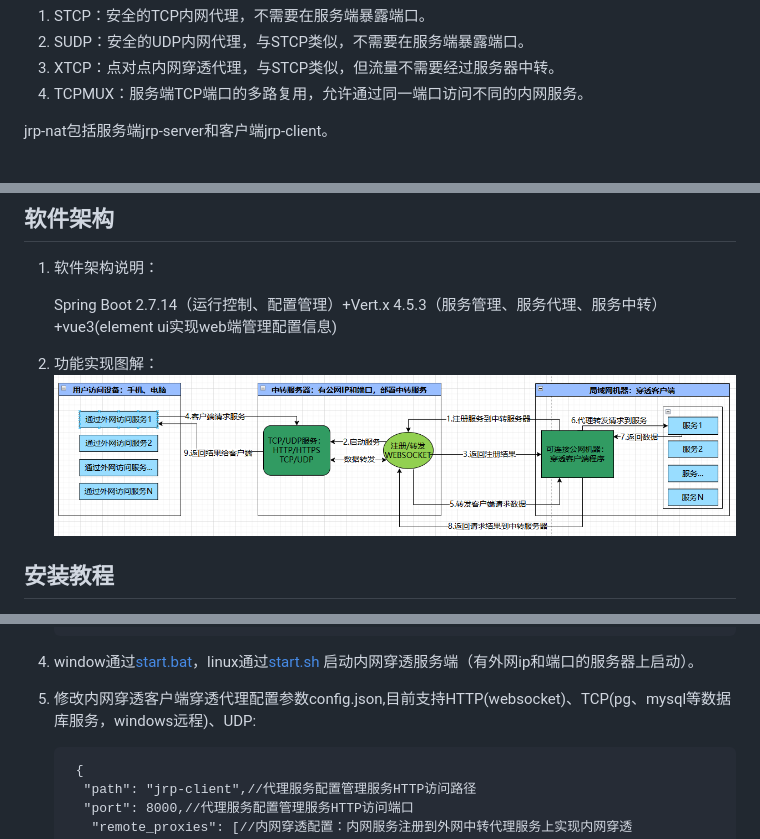
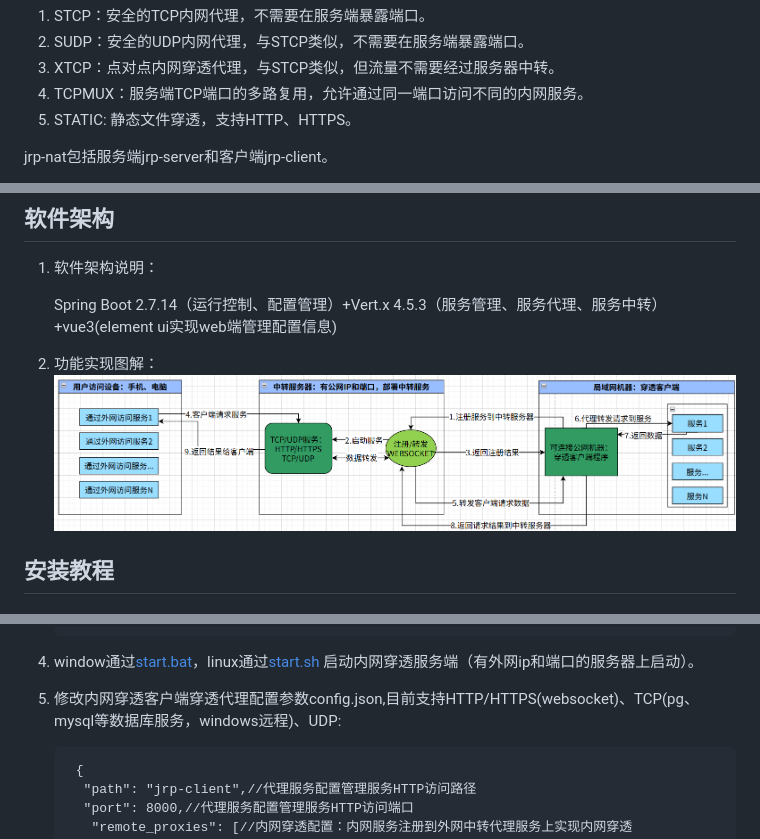
Before and after one commit to zoyation/jrp-nat-vertx, a Markdown page: README.md, 3 parts joined by grey strips. Rendered like a GitHub page; pictures changed too: jrp-doc/images/description.png.

````diff
--- a/README.md
+++ b/README.md
@@ -18,6 +18,7 @@ ssh、数据库连接、windows远程)、UDP穿透。
 2. SUDP：安全的UDP内网代理，与STCP类似，不需要在服务端暴露端口。
 3. XTCP：点对点内网穿透代理，与STCP类似，但流量不需要经过服务器中转。
 4. TCPMUX：服务端TCP端口的多路复用，允许通过同一端口访问不同的内网服务。
+5. STATIC: 静态文件穿透，支持HTTP、HTTPS。
 
 jrp-nat包括服务端jrp-server和客户端jrp-client。
 
@@ -108,7 +109,7 @@ jrp-nat包括服务端jrp-server和客户端jrp-client。
     ```
 4. window通过[start.bat](jrp-server/src/bin/start.bat)，linux通过[start.sh](jrp-server/src/bin/start.sh)
    启动内网穿透服务端（有外网ip和端口的服务器上启动）。
-5. 修改内网穿透客户端穿透代理配置参数config.json,目前支持HTTP(websocket)、TCP(pg、mysql等数据库服务，windows远程)、UDP:
+5. 修改内网穿透客户端穿透代理配置参数config.json,目前支持HTTP/HTTPS(websocket)、TCP(pg、mysql等数据库服务，windows远程)、UDP:
    ```
     {
      "path": "jrp-client",//代理服务配置管理服务HTTP访问路径
````
Also changed, not shown: 11 other files.
